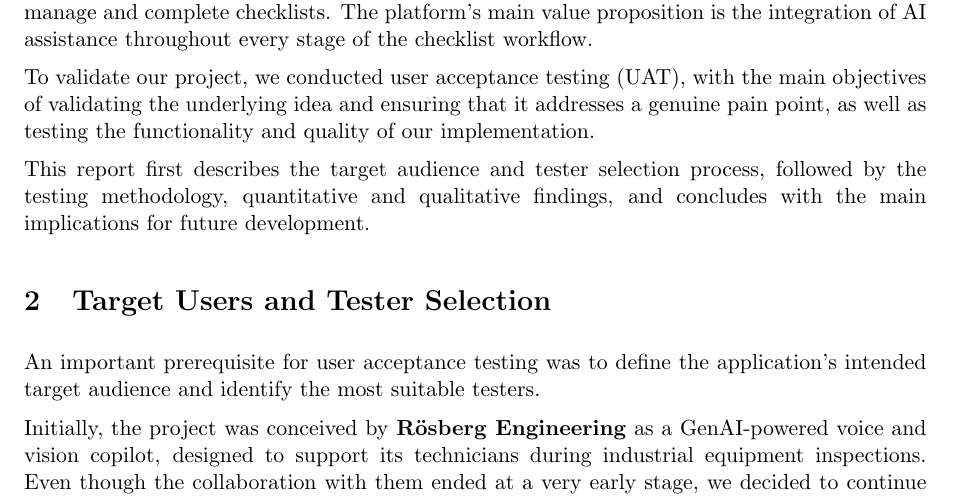
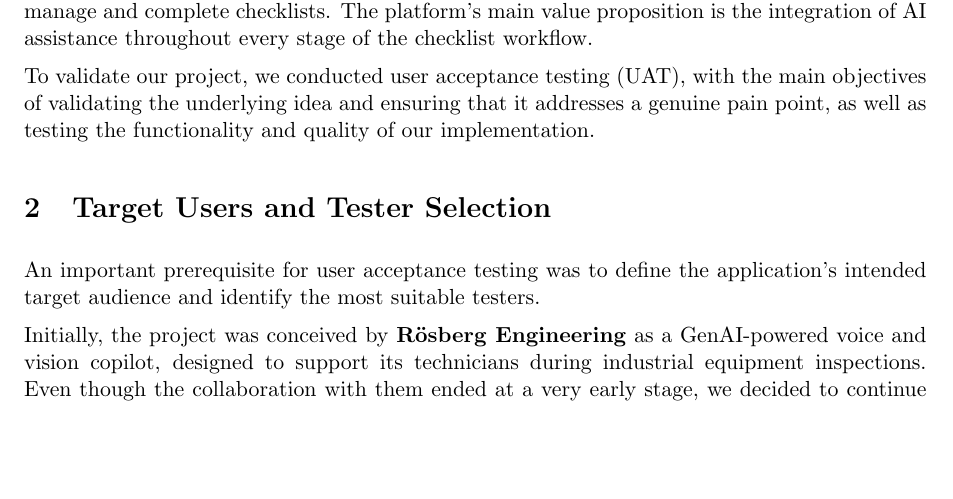
Before and after one commit to Checklist-Copilot/Checklist-Copilot, a LaTeX document (reports/uat/uat.tex): part of page 1 of 4, cut so that both start at the same text, the shorter picture padded with empty space. Compiled offline with pdfLaTeX.

Commit message:
deleted the unnecessary roadmap paragraph (v2)

```diff
--- a/reports/uat/uat.tex
+++ b/reports/uat/uat.tex
@@ -50,9 +50,6 @@
 
 % Purpose of UAT
 To validate our project, we conducted user acceptance testing (UAT), with the main objectives of validating the underlying idea and ensuring that it addresses a genuine pain point, as well as testing the functionality and quality of our implementation.
-
-% Roadmap
-This report first describes the target audience and tester selection process, followed by the testing methodology, quantitative and qualitative findings, and concludes with the main implications for future development.
 
 \section{Target Users and Tester Selection}
 
```
Also changed, not shown: reports/uat/uat.pdf.
